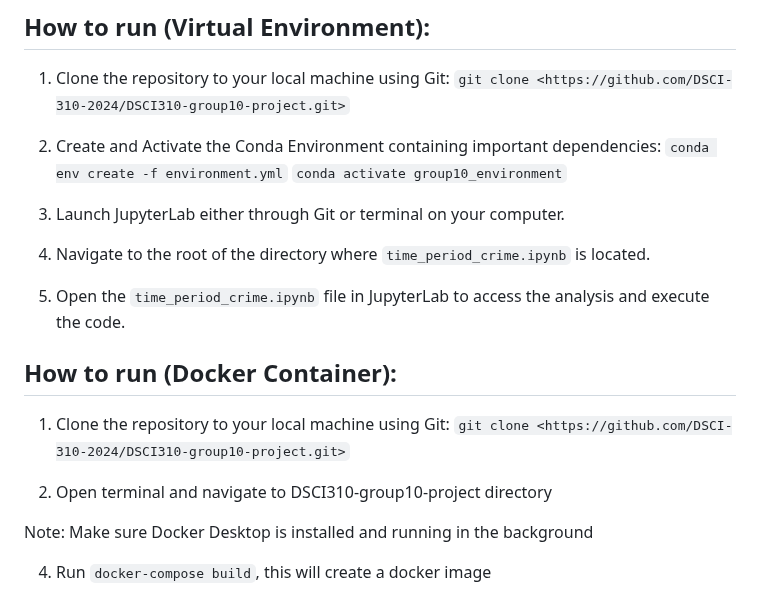
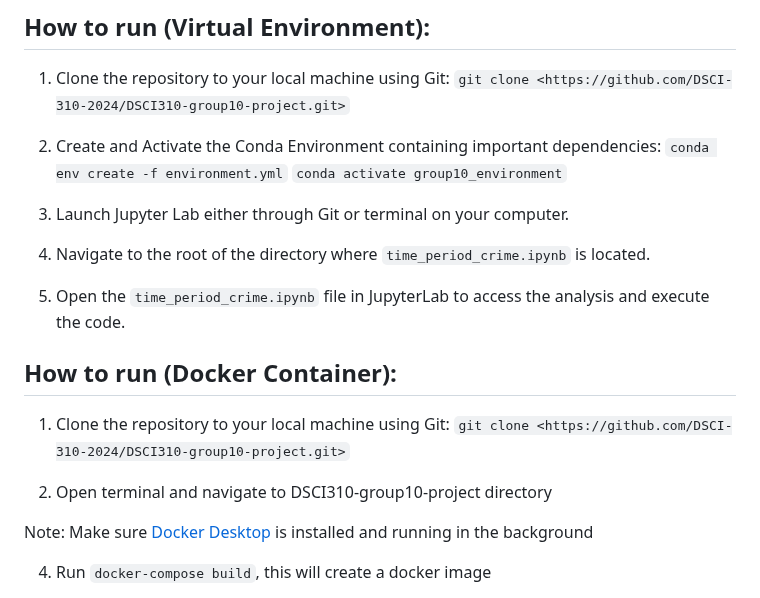
Before and after one commit to DSCI-310-2024/DSCI-310_group-10_crime-prediction, a Markdown page: README.md, the part around the change. Drawn GitHub-style.

Commit message:
Update README.md
hyperlink to docker desktop

```diff
--- a/README.md
+++ b/README.md
@@ -12,7 +12,7 @@ Law enforcement agencies worldwide prioritize crime prevention and public safety
 2. Create and Activate the Conda Environment containing important dependencies:
    `conda env create -f environment.yml`
     `conda activate group10_environment`
-4. Launch JupyterLab either through Git or terminal on your computer.
+4. Launch Jupyter Lab either through Git or terminal on your computer.
 
 5. Navigate to the root of the directory where `time_period_crime.ipynb` is located.
 
@@ -25,7 +25,7 @@ Law enforcement agencies worldwide prioritize crime prevention and public safety
 
 2. Open terminal and navigate to DSCI310-group10-project directory
 
-Note: Make sure Docker Desktop is installed and running in the background
+Note: Make sure [Docker Desktop](https://www.docker.com/products/docker-desktop/) is installed and running in the background
 
 4. Run `docker-compose build`, this will create a docker image
 
```
